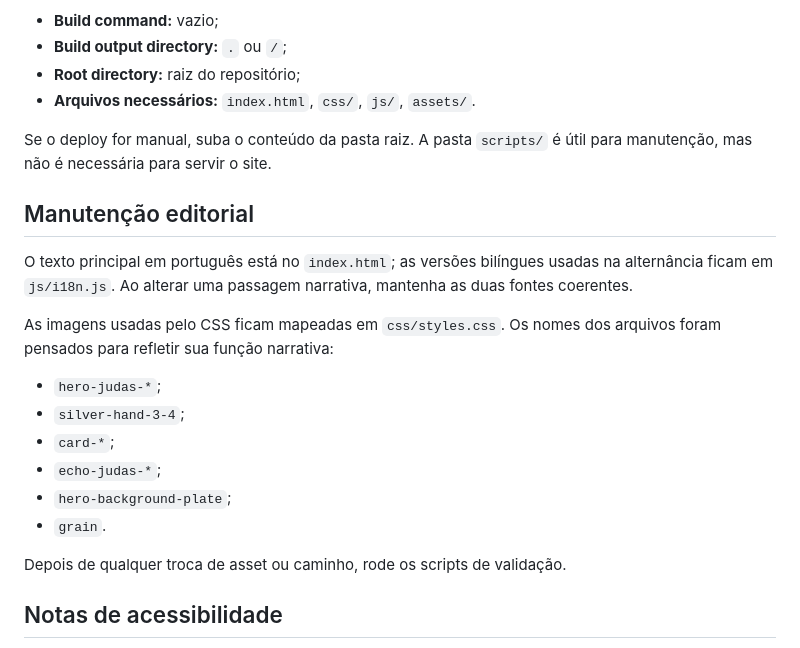
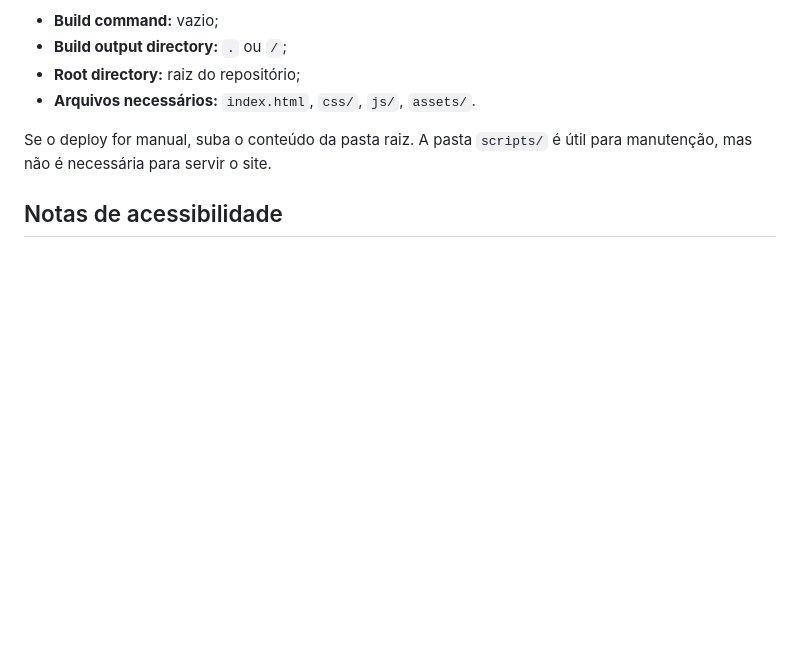
Before and after one commit to henriqueogs/thirtypieces.me, a Markdown page: README.md, the part around one of its changes. Drawn GitHub-style; blank space fills up the shorter version.

Commit message:
Remove seção de manutenção editorial do README.md para simplificação

```diff
--- a/README.md
+++ b/README.md
@@ -100,21 +99,6 @@ Configuração recomendada:
 
 Se o deploy for manual, suba o conteúdo da pasta raiz. A pasta `scripts/` é útil para manutenção, mas não é necessária para servir o site.
 
-## Manutenção editorial
-
-O texto principal em português está no `index.html`; as versões bilíngues usadas na alternância ficam em `js/i18n.js`. Ao alterar uma passagem narrativa, mantenha as duas fontes coerentes.
-
-As imagens usadas pelo CSS ficam mapeadas em `css/styles.css`. Os nomes dos arquivos foram pensados para refletir sua função narrativa:
-
-- `hero-judas-*`;
-- `silver-hand-3-4`;
-- `card-*`;
-- `echo-judas-*`;
-- `hero-background-plate`;
-- `grain`.
-
-Depois de qualquer troca de asset ou caminho, rode os scripts de validação.
-
 ## Notas de acessibilidade
 
 A experiência respeita `prefers-reduced-motion`: quando o visitante pede redução de movimento, as animações pesadas são reduzidas e o corredor de cards passa a se comportar como uma coluna navegável.
```
Also changed, not shown: other parts of README.md (+0 -1 lines).
